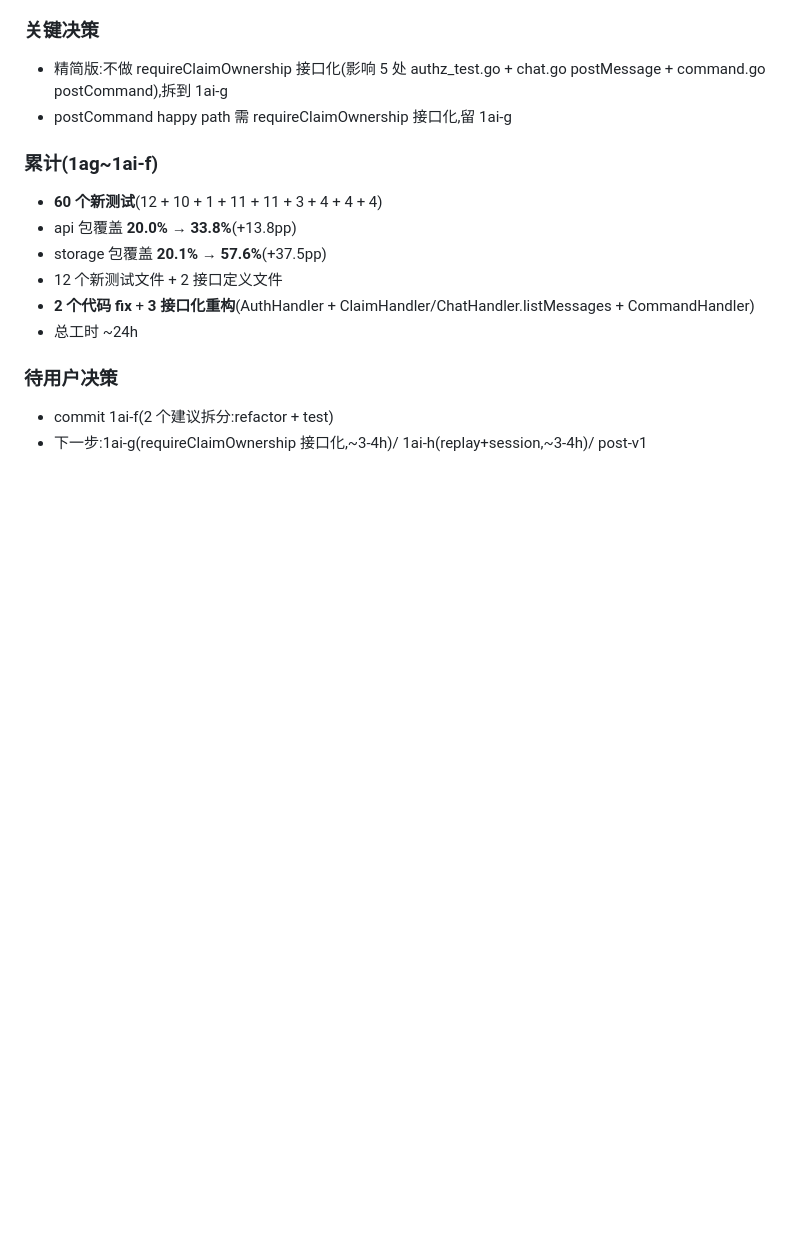
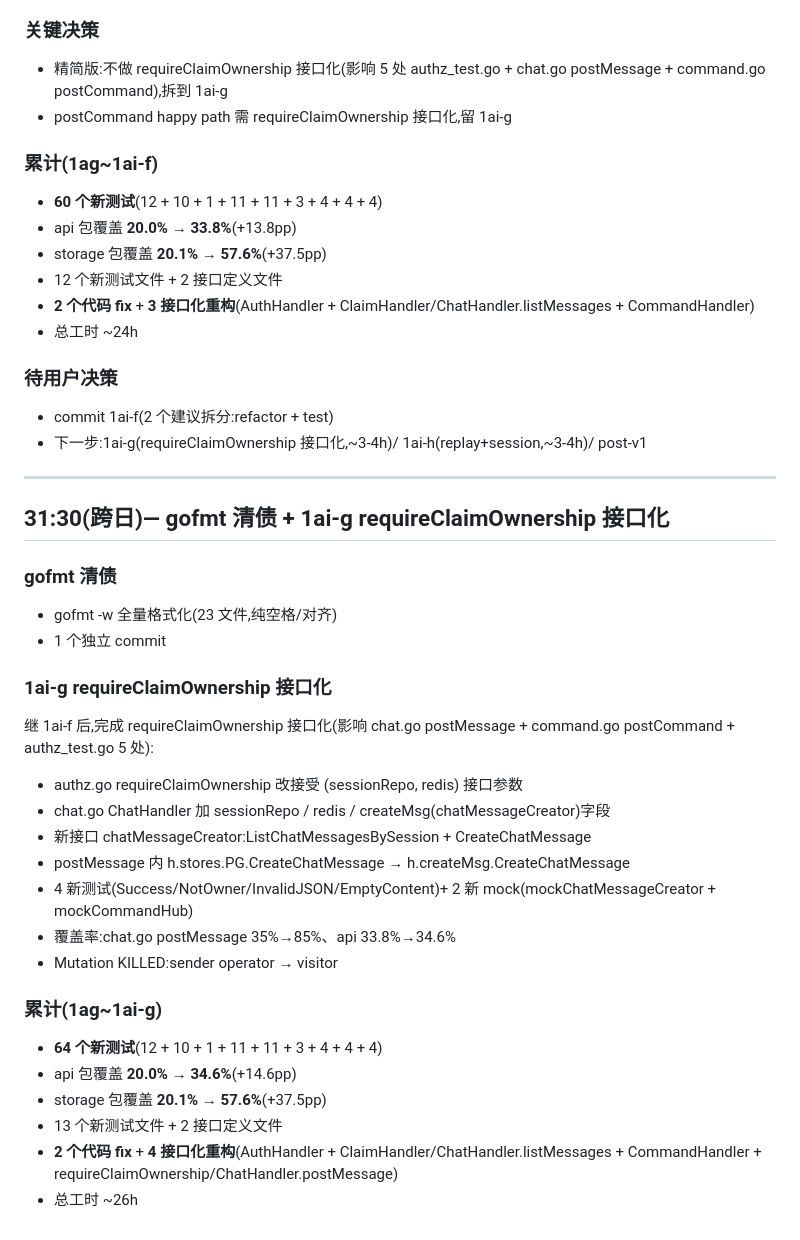
Before and after one commit to iannil/pinconsole, a Markdown page: memory/daily/2026-06-19.md, the part around the change. Rendered like a GitHub page; blank space fills up the shorter version.

Commit message:
docs: 同步 1ai-g 完成 + gofmt 清债(daily memory)
1ai-g:
- requireClaimOwnership 接口化(影响 chat.go + command.go + authz_test 5 处)
- 4 新测试(Success/NotOwner/InvalidJSON/EmptyContent)+ 2 新 mock
- chat.go postMessage 35%→85%、api 33.8%→34.6%

gofmt:23 文件全量格式化(struct field 对齐)。

1ag~1ai-g 累计:
- 64 个新测试
- api 包 20.0% → 34.6%(+14.6pp)
- storage 包 20.1% → 57.6%(+37.5pp)
- 2 个代码 fix + 4 接口化重构

Co-Authored-By: Claude Opus 4.7 <noreply@anthropic.com>

```diff
--- a/memory/daily/2026-06-19.md
+++ b/memory/daily/2026-06-19.md
@@ -882,3 +882,33 @@ T2/T3 backlog(40 项,~15 小时)— admin/SDK i18n keys + minor 路径。不阻
 
 - commit 1ai-f(2 个建议拆分:refactor + test)
 - 下一步:1ai-g(requireClaimOwnership 接口化,~3-4h)/ 1ai-h(replay+session,~3-4h)/ post-v1
+
+---
+
+## 31:30(跨日)— gofmt 清债 + 1ai-g requireClaimOwnership 接口化
+
+### gofmt 清债
+
+- gofmt -w 全量格式化(23 文件,纯空格/对齐)
+- 1 个独立 commit
+
+### 1ai-g requireClaimOwnership 接口化
+
+继 1ai-f 后,完成 requireClaimOwnership 接口化(影响 chat.go postMessage + command.go postCommand + authz_test.go 5 处):
+
+- authz.go requireClaimOwnership 改接受 (sessionRepo, redis) 接口参数
+- chat.go ChatHandler 加 sessionRepo / redis / createMsg(chatMessageCreator)字段
+- 新接口 chatMessageCreator:ListChatMessagesBySession + CreateChatMessage
+- postMessage 内 h.stores.PG.CreateChatMessage → h.createMsg.CreateChatMessage
+- 4 新测试(Success/NotOwner/InvalidJSON/EmptyContent)+ 2 新 mock(mockChatMessageCreator + mockCommandHub)
+- 覆盖率:chat.go postMessage 35%→85%、api 33.8%→34.6%
+- Mutation KILLED:sender operator → visitor
+
+### 累计(1ag~1ai-g)
+
+- **64 个新测试**(12 + 10 + 1 + 11 + 11 + 3 + 4 + 4 + 4)
+- api 包覆盖 **20.0% → 34.6%**(+14.6pp)
+- storage 包覆盖 **20.1% → 57.6%**(+37.5pp)
+- 13 个新测试文件 + 2 接口定义文件
+- **2 个代码 fix** + **4 接口化重构**(AuthHandler + ClaimHandler/ChatHandler.listMessages + CommandHandler + requireClaimOwnership/ChatHandler.postMessage)
+- 总工时 ~26h
```
